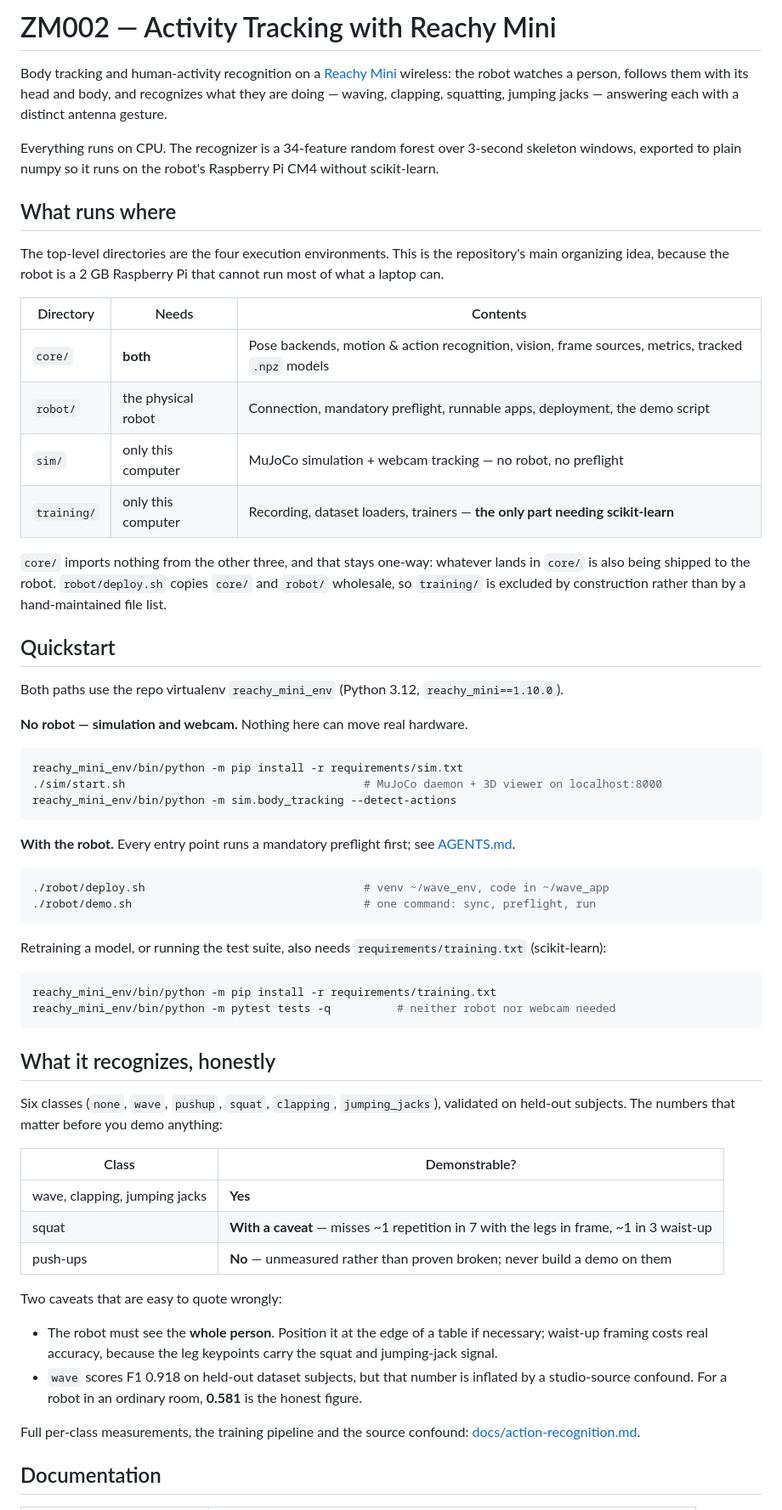
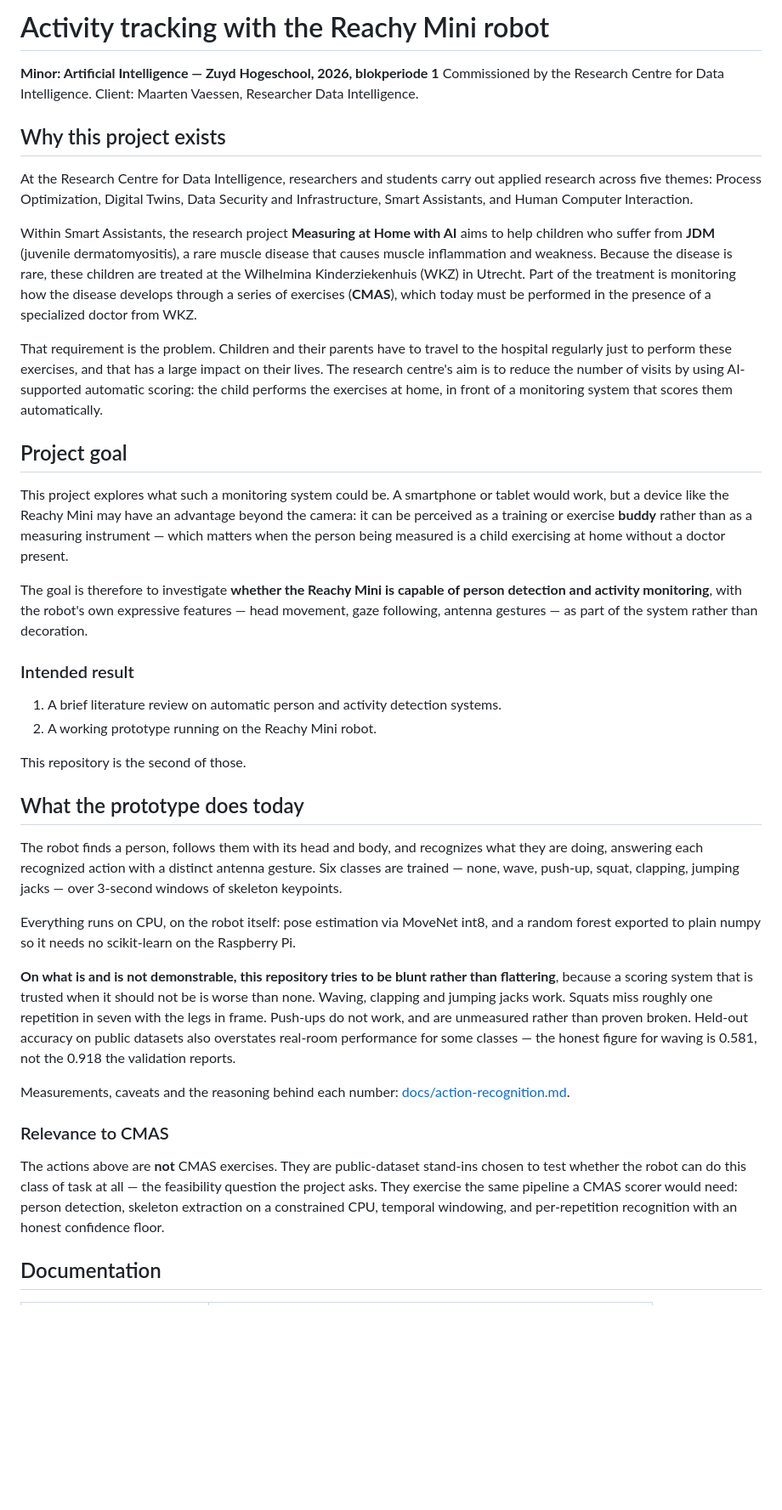
Before and after one commit to Gustavo-daCosta/ZM002-Activity-Tracking-Reachy-Mini, a Markdown page: README.md, the part around one of its changes. Shown at 85% size. Rendered like a GitHub page; blank space fills up the shorter version.

Commit message:
docs: make the README about the project, not about the build
The README opened with the pipeline and the directory layout, which answers "how do I run this" for someone
who already knows why it exists. Anyone arriving at this repository -- the client, a reviewer, next year's
students -- needs the opposite order: this is a Zuyd Minor AI project for the Research Centre for Data
Intelligence, exploring whether a Reachy Mini can do person detection and activity monitoring as a step
toward scoring CMAS exercises at home, so that children with JDM travel to the hospital less often.

The technical overview moves to docs/overview.md unchanged in substance, and the README links to it.

Two additions rather than a straight move. The README now states plainly which actions do and do not work,
because a scoring system trusted more than it deserves is worse than none, and it says that the six trained
actions are public-dataset stand-ins rather than CMAS exercises -- the prototype answers the feasibility
question the project asks, and conflating the two would overstate what exists.

The client is named by role only. This repository is public, and a personal address does not belong in it.

````diff
--- a/README.md
+++ b/README.md
@@ -1,74 +1,68 @@
-# ZM002 — Activity Tracking with Reachy Mini
+# Activity tracking with the Reachy Mini robot
 
-Body tracking and human-activity recognition on a [Reachy Mini](https://www.pollen-robotics.com/reachy-mini/)
-wireless: the robot watches a person, follows them with its head and body, and recognizes what they are
-doing — waving, clapping, squatting, jumping jacks — answering each with a distinct antenna gesture.
+**Minor: Artificial Intelligence — Zuyd Hogeschool, 2026, blokperiode 1**
+Commissioned by the Research Centre for Data Intelligence.
+Client: Maarten Vaessen, Researcher Data Intelligence.
 
-Everything runs on CPU. The recognizer is a 34-feature random forest over 3-second skeleton windows,
-exported to plain numpy so it runs on the robot's Raspberry Pi CM4 without scikit-learn.
+## Why this project exists
 
-## What runs where
+At the Research Centre for Data Intelligence, researchers and students carry out applied research across
+five themes: Process Optimization, Digital Twins, Data Security and Infrastructure, Smart Assistants, and
+Human Computer Interaction.
 
-The top-level directories are the four execution environments. This is the repository's main organizing
-idea, because the robot is a 2 GB Raspberry Pi that cannot run most of what a laptop can.
+Within Smart Assistants, the research project **Measuring at Home with AI** aims to help children who
+suffer from **JDM** (juvenile dermatomyositis), a rare muscle disease that causes muscle inflammation and
+weakness. Because the disease is rare, these children are treated at the Wilhelmina Kinderziekenhuis (WKZ)
+in Utrecht. Part of the treatment is monitoring how the disease develops through a series of exercises
+(**CMAS**), which today must be performed in the presence of a specialized doctor from WKZ.
 
-| Directory | Needs | Contents |
-|---|---|---|
-| `core/` | **both** | Pose backends, motion & action recognition, vision, frame sources, metrics, tracked `.npz` models |
-| `robot/` | the physical robot | Connection, mandatory preflight, runnable apps, deployment, the demo script |
-| `sim/` | only this computer | MuJoCo simulation + webcam tracking — no robot, no preflight |
-| `training/` | only this computer | Recording, dataset loaders, trainers — **the only part needing scikit-learn** |
+That requirement is the problem. Children and their parents have to travel to the hospital regularly just
+to perform these exercises, and that has a large impact on their lives. The research centre's aim is to
+reduce the number of visits by using AI-supported automatic scoring: the child performs the exercises at
+home, in front of a monitoring system that scores them automatically.
 
-`core/` imports nothing from the other three, and that stays one-way: whatever lands in `core/` is also
-being shipped to the robot. `robot/deploy.sh` copies `core/` and `robot/` wholesale, so `training/` is
-excluded by construction rather than by a hand-maintained file list.
+## Project goal
 
-## Quickstart
+This project explores what such a monitoring system could be. A smartphone or tablet would work, but a
+device like the Reachy Mini may have an advantage beyond the camera: it can be perceived as a training or
+exercise **buddy** rather than as a measuring instrument — which matters when the person being measured is
+a child exercising at home without a doctor present.
 
-Both paths use the repo virtualenv `reachy_mini_env` (Python 3.12, `reachy_mini==1.10.0`).
+The goal is therefore to investigate **whether the Reachy Mini is capable of person detection and activity
+monitoring**, with the robot's own expressive features — head movement, gaze following, antenna gestures —
+as part of the system rather than decoration.
 
-**No robot — simulation and webcam.** Nothing here can move real hardware.
+### Intended result
 
-```bash
-reachy_mini_env/bin/python -m pip install -r requirements/sim.txt
-./sim/start.sh                                    # MuJoCo daemon + 3D viewer on localhost:8000
-reachy_mini_env/bin/python -m sim.body_tracking --detect-actions
-```
+1. A brief literature review on automatic person and activity detection systems.
+2. A working prototype running on the Reachy Mini robot.
 
-**With the robot.** Every entry point runs a mandatory preflight first; see [AGENTS.md](AGENTS.md).
+This repository is the second of those.
 
-```bash
-./robot/deploy.sh                                 # venv ~/wave_env, code in ~/wave_app
-./robot/demo.sh                                   # one command: sync, preflight, run
-```
+## What the prototype does today
 
-Retraining a model, or running the test suite, also needs `requirements/training.txt` (scikit-learn):
+The robot finds a person, follows them with its head and body, and recognizes what they are doing,
+answering each recognized action with a distinct antenna gesture. Six classes are trained — none, wave,
+push-up, squat, clapping, jumping jacks — over 3-second windows of skeleton keypoints.
 
-```bash
-reachy_mini_env/bin/python -m pip install -r requirements/training.txt
-reachy_mini_env/bin/python -m pytest tests -q          # neither robot nor webcam needed
-```
+Everything runs on CPU, on the robot itself: pose estimation via MoveNet int8, and a random forest exported
+to plain numpy so it needs no scikit-learn on the Raspberry Pi.
 
-## What it recognizes, honestly
+**On what is and is not demonstrable, this repository tries to be blunt rather than flattering**, because a
+scoring system that is trusted when it should not be is worse than none. Waving, clapping and jumping jacks
+work. Squats miss roughly one repetition in seven with the legs in frame. Push-ups do not work, and are
+unmeasured rather than proven broken. Held-out accuracy on public datasets also overstates real-room
+performance for some classes — the honest figure for waving is 0.581, not the 0.918 the validation reports.
 
-Six classes (`none`, `wave`, `pushup`, `squat`, `clapping`, `jumping_jacks`), validated on held-out
-subjects. The numbers that matter before you demo anything:
+Measurements, caveats and the reasoning behind each number:
+[docs/action-recognition.md](docs/action-recognition.md).
 
-| Class | Demonstrable? |
-|---|---|
-| wave, clapping, jumping jacks | **Yes** |
-| squat | **With a caveat** — misses ~1 repetition in 7 with the legs in frame, ~1 in 3 waist-up |
-| push-ups | **No** — unmeasured rather than proven broken; never build a demo on them |
+### Relevance to CMAS
 
-Two caveats that are easy to quote wrongly:
-
-- The robot must see the **whole person**. Position it at the edge of a table if necessary; waist-up
-  framing costs real accuracy, because the leg keypoints carry the squat and jumping-jack signal.
-- `wave` scores F1 0.918 on held-out dataset subjects, but that number is inflated by a studio-source
-  confound. For a robot in an ordinary room, **0.581** is the honest figure.
-
-Full per-class measurements, the training pipeline and the source confound:
-[docs/action-recognition.md](docs/action-recognition.md).
+The actions above are **not** CMAS exercises. They are public-dataset stand-ins chosen to test whether the
+robot can do this class of task at all — the feasibility question the project asks. They exercise the same
+pipeline a CMAS scorer would need: person detection, skeleton extraction on a constrained CPU, temporal
+windowing, and per-repetition recognition with an honest confidence floor.
 
 ## Documentation
 
````
Also changed, not shown: other parts of README.md (+9 -9 lines), AGENTS.md (+4 -2 lines), docs/overview.md (added, +75 -0 lines).
